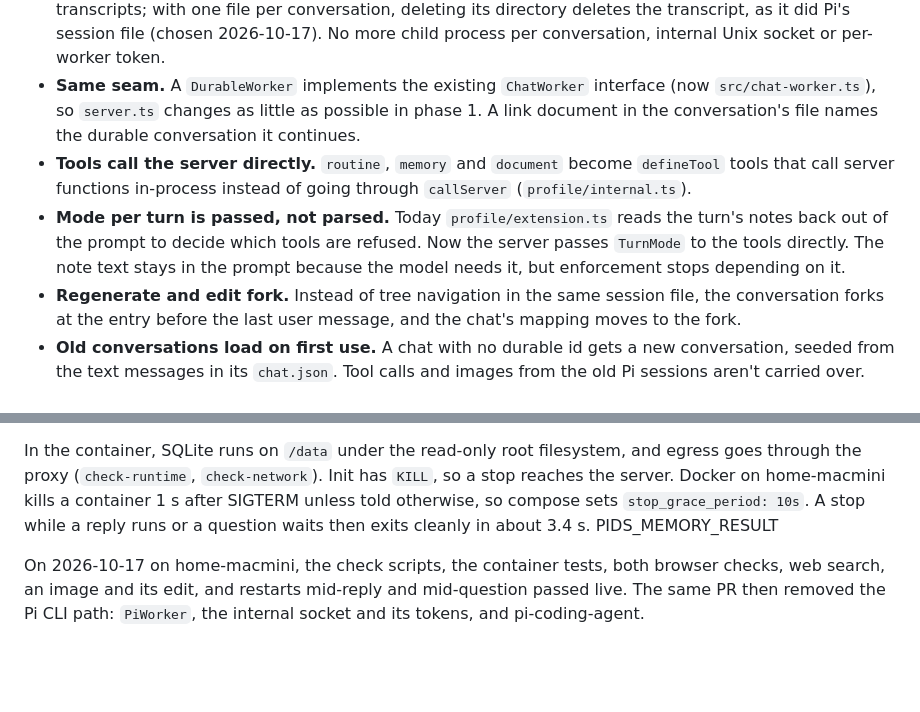
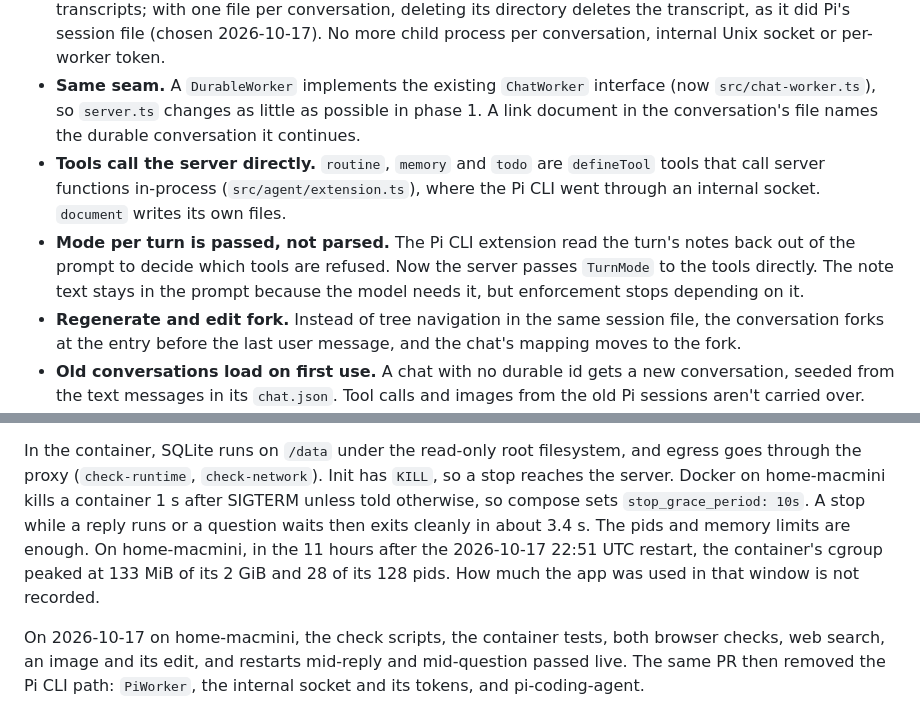
Before and after one commit to ramtinJ95/home-chat, a Markdown page: docs/durable-migration.md, 2 parts joined by grey strips. Rendered like a GitHub page; blank space fills up the shorter version.

Commit message:
docs: record the measured pids and memory peaks, and correct the tool decisions

```diff
--- a/docs/durable-migration.md
+++ b/docs/durable-migration.md
@@ -14,10 +14,11 @@ transcript that survives a crash.
 - **Same seam.** A `DurableWorker` implements the existing `ChatWorker` interface (now `src/chat-worker.ts`), so `server.ts`
   changes as little as possible in phase 1. A link document in the conversation's file names the durable conversation
   it continues.
-- **Tools call the server directly.** `routine`, `memory` and `document` become `defineTool` tools that call server
-  functions in-process instead of going through `callServer` (`profile/internal.ts`).
-- **Mode per turn is passed, not parsed.** Today `profile/extension.ts` reads the turn's notes back out of the prompt
-  to decide which tools are refused. Now the server passes `TurnMode` to the tools directly. The note text stays in the
+- **Tools call the server directly.** `routine`, `memory` and `todo` are `defineTool` tools that call server functions
+  in-process (`src/agent/extension.ts`), where the Pi CLI went through an internal socket. `document` writes its own
+  files.
+- **Mode per turn is passed, not parsed.** The Pi CLI extension read the turn's notes back out of the prompt to decide
+  which tools are refused. Now the server passes `TurnMode` to the tools directly. The note text stays in the
   prompt because the model needs it, but enforcement stops depending on it.
 - **Regenerate and edit fork.** Instead of tree navigation in the same session file, the conversation forks at the
   entry before the last user message, and the chat's mapping moves to the fork.
@@ -39,7 +40,9 @@ offered exactly the eight tools in `ALLOWED_TOOLS`, and a routine run refuses `a
 In the container, SQLite runs on `/data` under the read-only root filesystem, and egress goes through the proxy
 (`check-runtime`, `check-network`). Init has `KILL`, so a stop reaches the server. Docker on home-macmini kills a
 container 1 s after SIGTERM unless told otherwise, so compose sets `stop_grace_period: 10s`. A stop while a reply runs
-or a question waits then exits cleanly in about 3.4 s. PIDS_MEMORY_RESULT
+or a question waits then exits cleanly in about 3.4 s. The pids and memory limits are enough. On home-macmini, in the 11 hours after
+the 2026-10-17 22:51 UTC restart, the container's cgroup peaked at 133 MiB of its 2 GiB and 28 of its 128 pids. How much
+the app was used in that window is not recorded.
 
 On 2026-10-17 on home-macmini, the check scripts, the container tests, both browser checks, web search, an image and its
 edit, and restarts mid-reply and mid-question passed live. The same PR then removed the Pi CLI path: `PiWorker`, the
```
